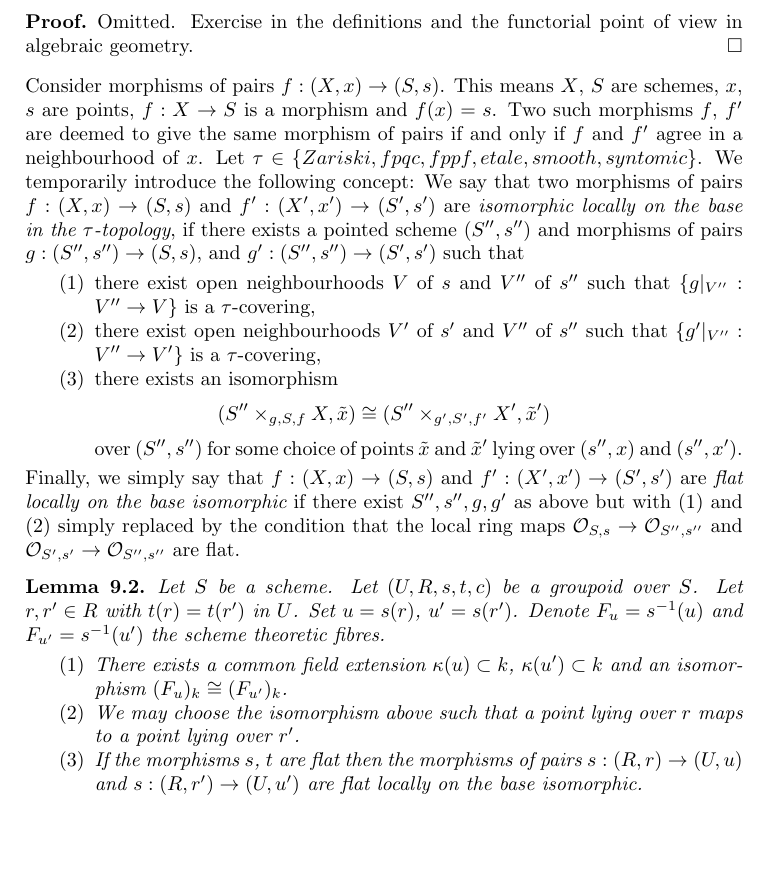
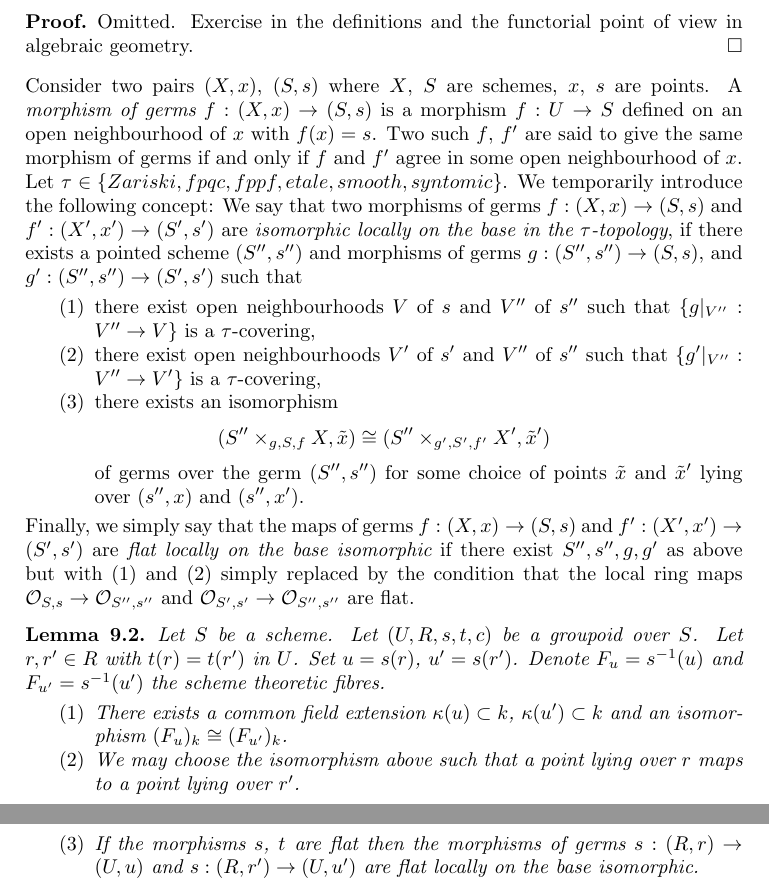
Before and after one commit to stacks/stacks-project, a LaTeX paper (groupoids.tex): part of page 10 of 11 before the commit and two parts of pages 10 and 11 of 11 after it, the two joined at a grey line, cut so that both start at the same text, the shorter picture padded with empty space. Compiled offline with pdfLaTeX.

Commit message:
Instead of morphisms of pairs use morphisms of germs
	modified:   groupoids.tex

```diff
--- a/groupoids.tex
+++ b/groupoids.tex
@@ -925,17 +925,19 @@ view in algebraic geometry.
 \end{proof}
 
 \noindent
-Consider morphisms of pairs $f : (X, x) \to (S, s)$.
-This means $X$, $S$ are schemes, $x$, $s$ are points,
-$f : X \to S$ is a morphism and $f(x) = s$. Two such morphisms
-$f$, $f'$ are deemed to give the same morphism of pairs
-if and only if $f$ and $f'$ agree in a neighbourhood of $x$.
+Consider two pairs $(X, x)$, $(S, s)$
+where $X$, $S$ are schemes, $x$, $s$ are points.
+A {\it morphism of germs} $f : (X, x) \to (S, s)$
+is a morphism $f : U \to S$ defined on an open neighbourhood
+of $x$ with $f(x) = s$. Two such
+$f$, $f'$ are said to give the same morphism of germs
+if and only if $f$ and $f'$ agree in some open neighbourhood of $x$.
 Let $\tau \in \{Zariski, fpqc, fppf, etale, smooth, syntomic\}$.
 We temporarily
 introduce the following concept: We say that two morphisms
-of pairs $f : (X, x) \to (S, s)$ and $f' : (X', x') \to (S', s')$
+of germs $f : (X, x) \to (S, s)$ and $f' : (X', x') \to (S', s')$
 are {\it isomorphic locally on the base in the $\tau$-topology},
-if there exists a pointed scheme $(S'', s'')$ and morphisms of pairs
+if there exists a pointed scheme $(S'', s'')$ and morphisms of germs
 $g : (S'', s'') \to (S, s)$, and $g' : (S'', s'') \to (S', s')$
 such that
 \begin{enumerate}
@@ -951,10 +953,10 @@ $$
 \cong
 (S'' \times_{g', S', f'} X', \tilde  x')
 $$
-over $(S'', s'')$ for some choice of points $\tilde x$ and $\tilde x'$ lying
-over $(s'', x)$ and $(s'', x')$.
+of germs over the germ $(S'', s'')$ for some choice of points
+$\tilde x$ and $\tilde x'$ lying over $(s'', x)$ and $(s'', x')$.
 \end{enumerate}
-Finally, we simply say that
+Finally, we simply say that the maps of germs
 $f : (X, x) \to (S, s)$ and $f' : (X', x') \to (S', s')$
 are {\it flat locally on the base isomorphic} if there exist
 $S'', s'', g, g'$ as above but with (1) and (2) simply replaced by
@@ -976,7 +978,7 @@ $\kappa(u) \subset k$, $\kappa(u') \subset k$ and
 an isomorphism $(F_u)_k \cong (F_{u'})_k$.
 \item We may choose the isomorphism above such that a point
 lying over $r$ maps to a point lying over $r'$.
-\item If the morphisms $s$, $t$ are flat then the morphisms of pairs
+\item If the morphisms $s$, $t$ are flat then the morphisms of germs
 $s : (R, r) \to (U, u)$ and $s : (R, r') \to (U, u')$ are flat
 locally on the base isomorphic.
 \item If the morphisms $s$, $t$ are
```
Also changed, not shown: groupoids.tex (2 more changed lines).
